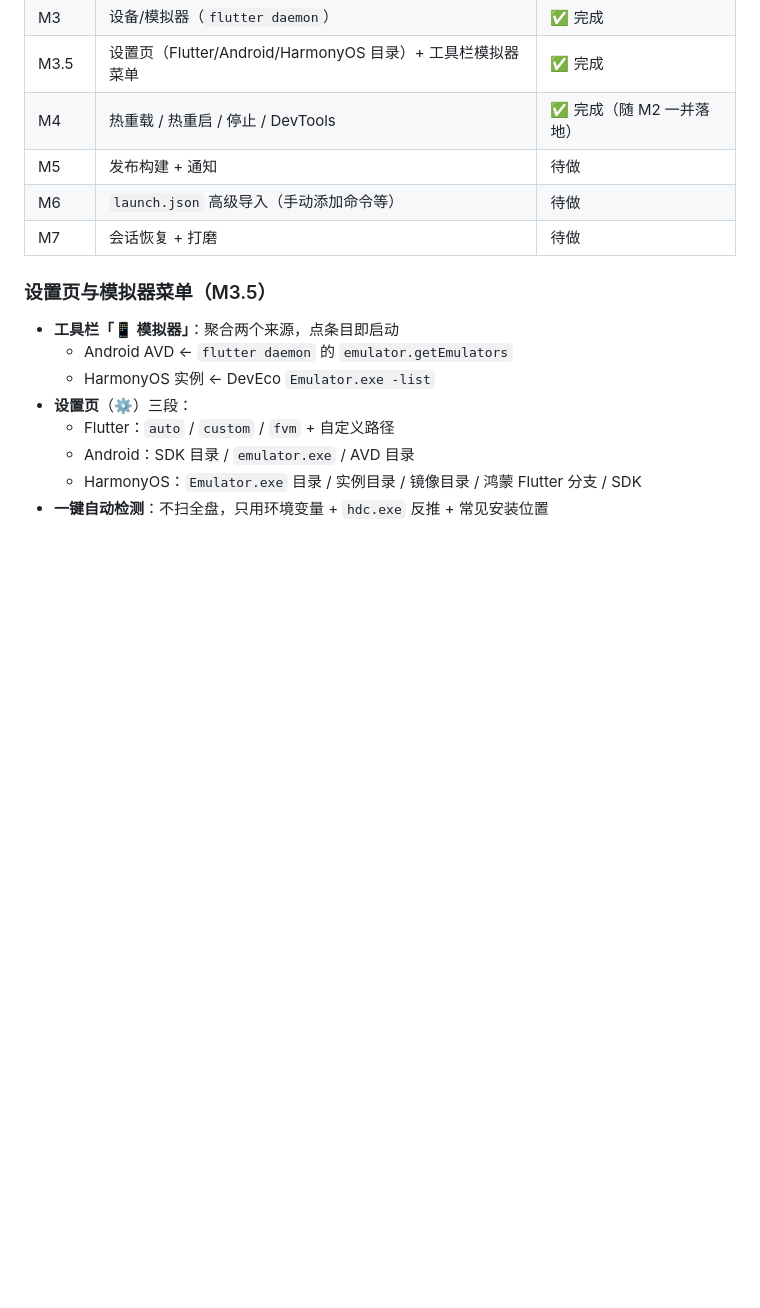
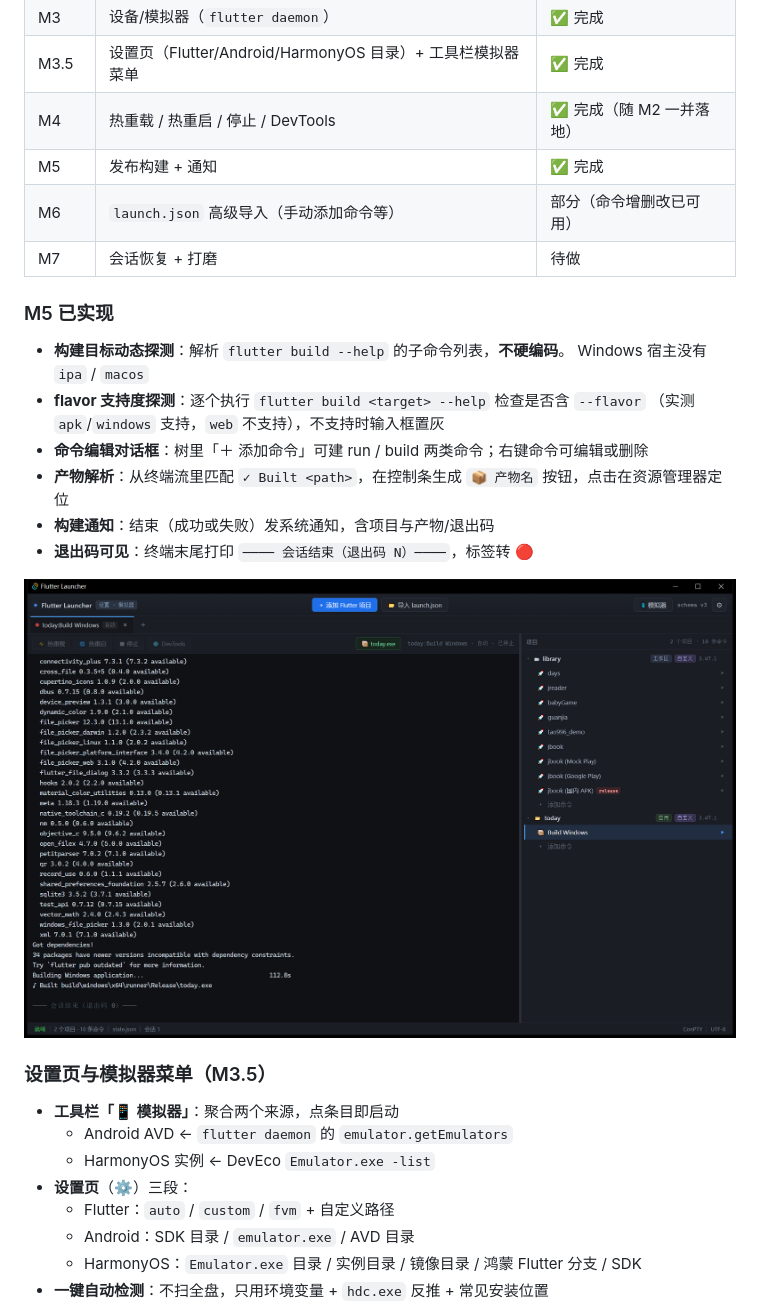
Before and after one commit to tao996/AppDeck, a Markdown page: README.md, the part around the change. GitHub-like rendering; pictures changed too: docs/shot-m5.png (added); blank space fills up the shorter version.

```diff
--- a/README.md
+++ b/README.md
@@ -19,9 +19,22 @@
 | M3 | 设备/模拟器（`flutter daemon`） | ✅ 完成 |
 | M3.5 | 设置页（Flutter/Android/HarmonyOS 目录）+ 工具栏模拟器菜单 | ✅ 完成 |
 | M4 | 热重载 / 热重启 / 停止 / DevTools | ✅ 完成（随 M2 一并落地） |
-| M5 | 发布构建 + 通知 | 待做 |
-| M6 | `launch.json` 高级导入（手动添加命令等） | 待做 |
+| M5 | 发布构建 + 通知 | ✅ 完成 |
+| M6 | `launch.json` 高级导入（手动添加命令等） | 部分（命令增删改已可用） |
 | M7 | 会话恢复 + 打磨 | 待做 |
+
+### M5 已实现
+
+- **构建目标动态探测**：解析 `flutter build --help` 的子命令列表，**不硬编码**。
+  Windows 宿主没有 `ipa` / `macos`
+- **flavor 支持度探测**：逐个执行 `flutter build <target> --help` 检查是否含 `--flavor`
+  （实测 `apk`/`windows` 支持，`web` 不支持），不支持时输入框置灰
+- **命令编辑对话框**：树里「＋ 添加命令」可建 run / build 两类命令；右键命令可编辑或删除
+- **产物解析**：从终端流里匹配 `✓ Built <path>`，在控制条生成 `📦 产物名` 按钮，点击在资源管理器定位
+- **构建通知**：结束（成功或失败）发系统通知，含项目与产物/退出码
+- **退出码可见**：终端末尾打印 `──── 会话结束（退出码 N）────`，标签转 🔴
+
+![构建结果](docs/shot-m5.png)
 
 ### 设置页与模拟器菜单（M3.5）
 
```
Also changed, not shown: readme_md_for_ai_agents.md (+2 -0 lines), docs/shot-m5-top.png (added), 9 other files.
